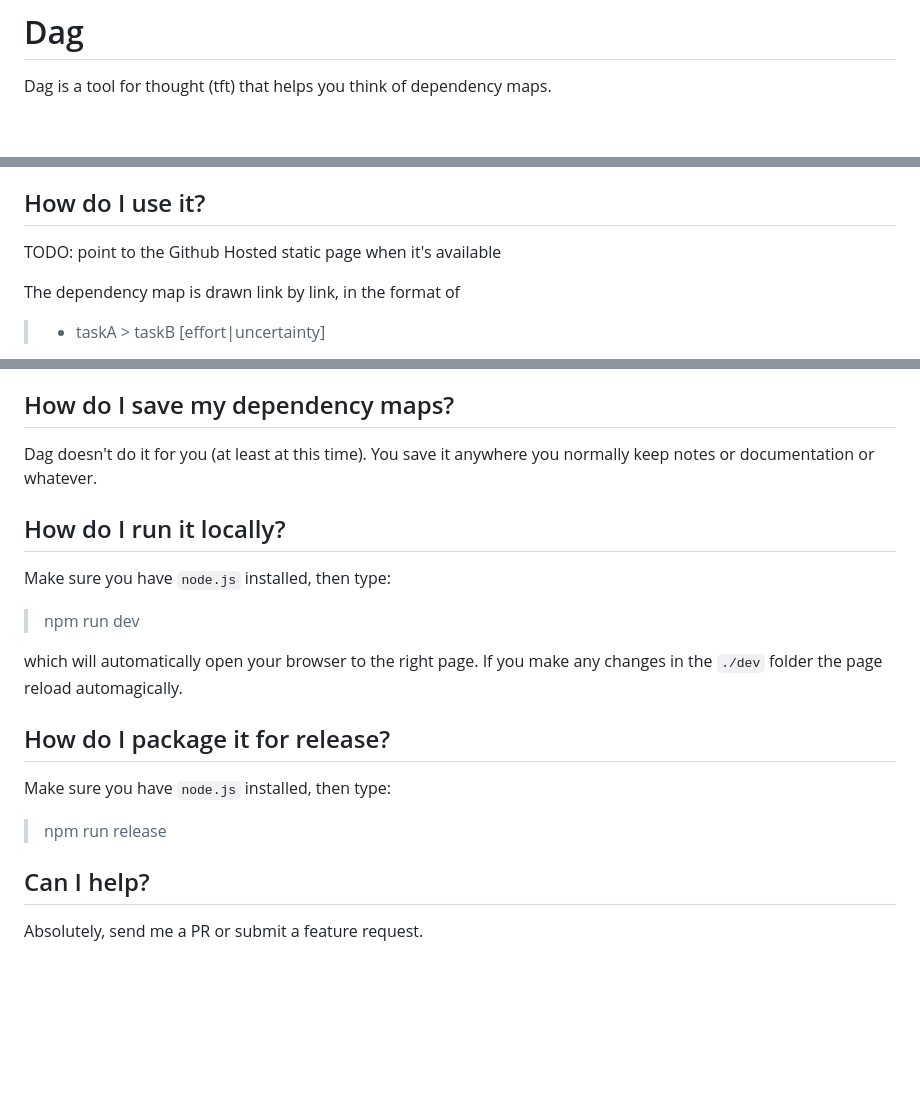
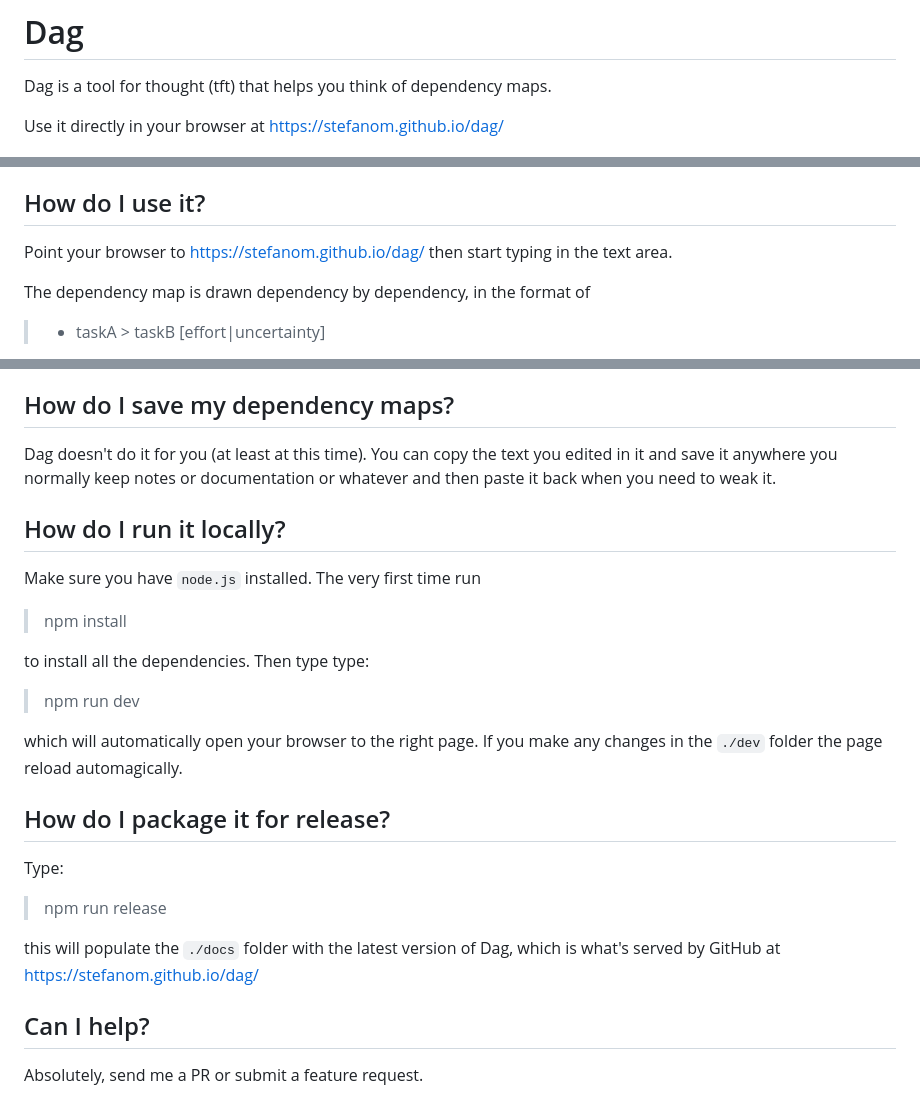
Before and after one commit to stefanom/dag, a Markdown page: README.md, 3 parts joined by grey strips. Drawn GitHub-style; blank space fills up the shorter version.

Commit message:
Here we go!

```diff
--- a/README.md
+++ b/README.md
@@ -1,6 +1,8 @@
 # Dag
 
 Dag is a tool for thought (tft) that helps you think of dependency maps.
+
+Use it directly in your browser at https://stefanom.github.io/dag/
 
 ![Dag Screenshot](https://github.com/stefanom/dag/blob/main/images/dag.png?raw=true)
 
@@ -34,9 +36,10 @@ exploration, tweaking and continuous updating by everyone involved in a project.
 
 ## How do I use it?
 
-TODO: point to the Github Hosted static page when it's available
+Point your browser to https://stefanom.github.io/dag/ then start typing in the
+text area.
 
-The dependency map is drawn link by link, in the format of
+The dependency map is drawn dependency by dependency, in the format of
 
 > * taskA > taskB [effort|uncertainty]
 
@@ -64,11 +67,15 @@ if you want two tasks to be considered the very same and connect in the chart.
 
 ## How do I save my dependency maps?
 
-Dag doesn't do it for you (at least at this time). You save it anywhere you normally keep notes or documentation or whatever.
+Dag doesn't do it for you (at least at this time). You can copy the text you edited in it and save it anywhere you normally keep notes or documentation or whatever and then paste it back when you need to weak it.
 
 ## How do I run it locally?
 
-Make sure you have `node.js` installed, then type:
+Make sure you have `node.js` installed. The very first time run
+
+> npm install
+
+to install all the dependencies. Then type type:
 
 > npm run dev
 
@@ -77,9 +84,12 @@ make any changes in the `./dev` folder the page reload automagically.
 
 ## How do I package it for release?
 
-Make sure you have `node.js` installed, then type:
+Type:
 
 > npm run release
+
+this will populate the `./docs` folder with the latest version of Dag, which is
+what's served by GitHub at https://stefanom.github.io/dag/
 
 ## Can I help?
 
```
